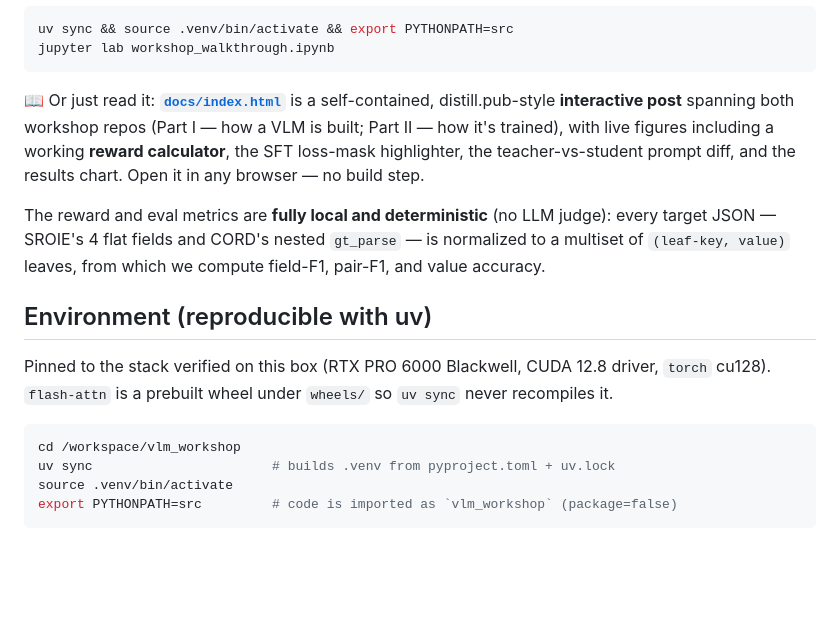
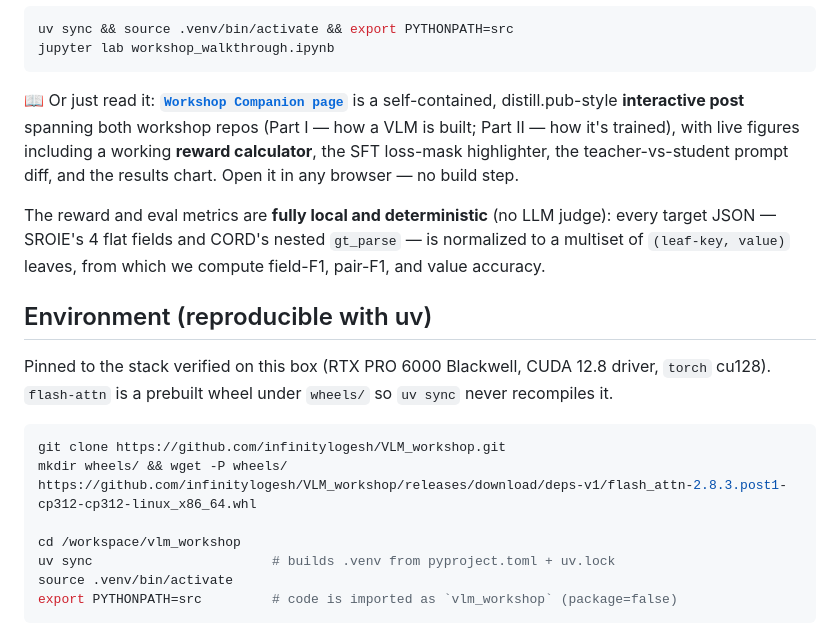
Before and after one commit to infinitylogesh/VLM_workshop, a Markdown page: README.md, the part around the change. GitHub-like rendering; blank space fills up the shorter version.

````diff
--- a/README.md
+++ b/README.md
@@ -18,7 +18,7 @@ uv sync && source .venv/bin/activate && export PYTHONPATH=src
 jupyter lab workshop_walkthrough.ipynb
 ```
 
-📖 Or just read it: **[`docs/index.html`](docs/index.html)** is a self-contained, distill.pub-style
+📖 Or just read it: **[`Workshop Companion page`](https://logeshumapathi.com/VLM_workshop/)** is a self-contained, distill.pub-style
 **interactive post** spanning both workshop repos (Part I — how a VLM is built; Part II — how it's
 trained), with live figures including a working **reward calculator**, the SFT loss-mask highlighter, the
 teacher-vs-student prompt diff, and the results chart. Open it in any browser — no build step.
@@ -35,6 +35,9 @@ Pinned to the stack verified on this box (RTX PRO 6000 Blackwell, CUDA 12.8 driv
 recompiles it.
 
 ```bash
+git clone https://github.com/infinitylogesh/VLM_workshop.git
+mkdir wheels/ && wget -P wheels/ https://github.com/infinitylogesh/VLM_workshop/releases/download/deps-v1/flash_attn-2.8.3.post1-cp312-cp312-linux_x86_64.whl
+
 cd /workspace/vlm_workshop
 uv sync                       # builds .venv from pyproject.toml + uv.lock
 source .venv/bin/activate
````
